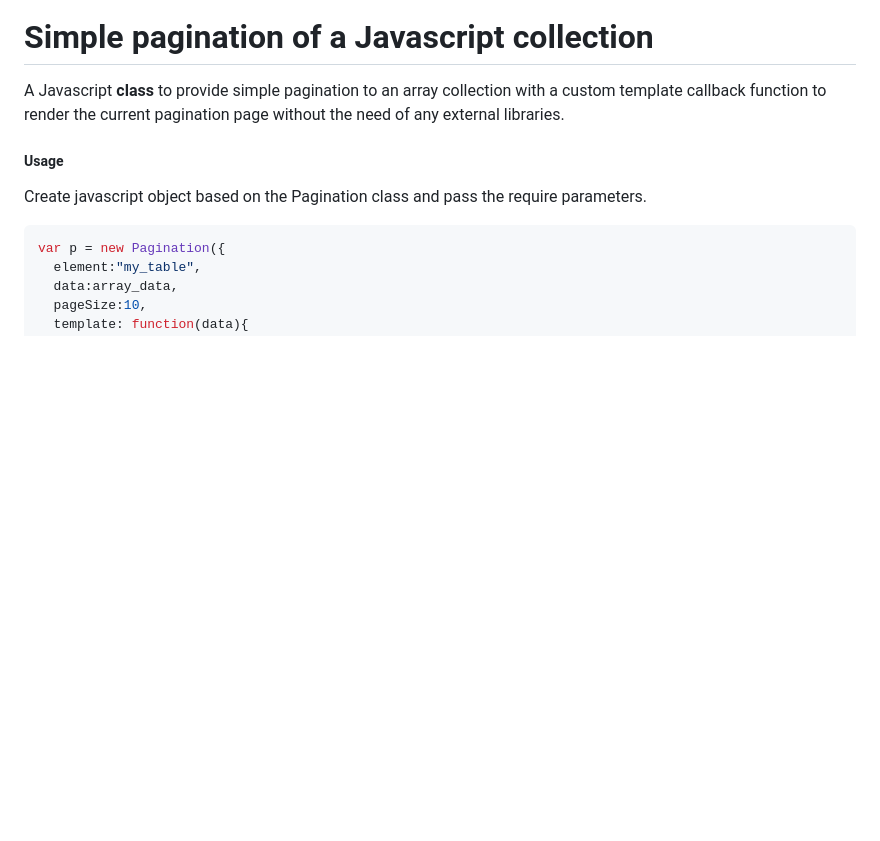
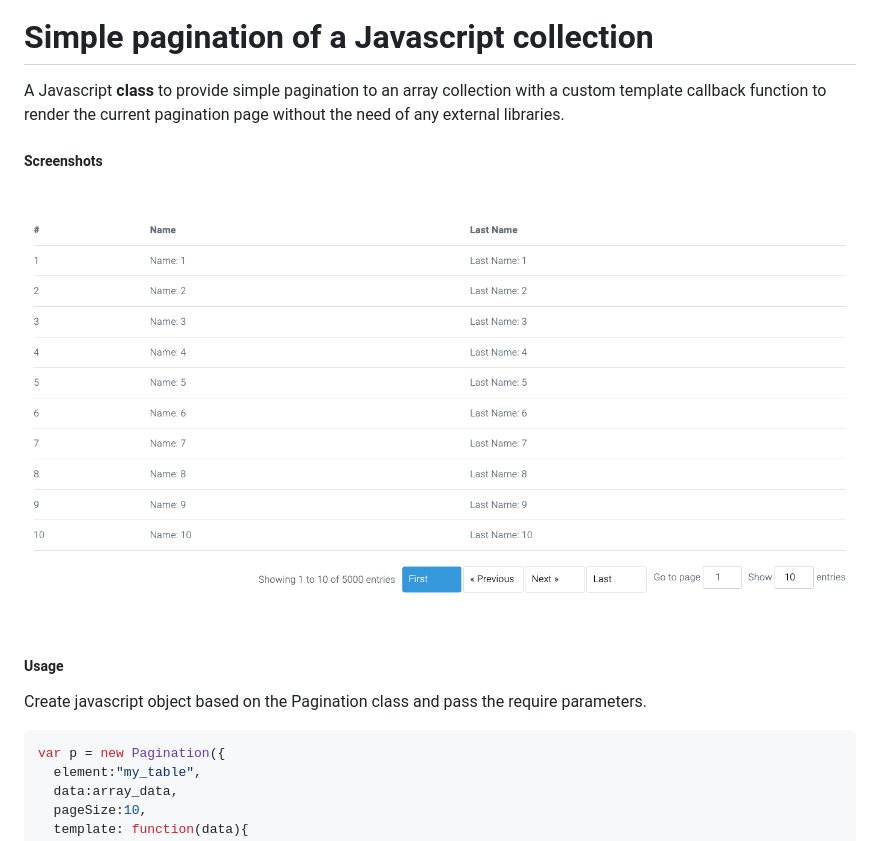
Before and after one commit to xtokio/simple_pagination, a Markdown page: README.md, the part around the change. Drawn GitHub-style; pictures changed too: screen_shot_pagination.png (added); blank space fills up the shorter version.

Commit message:
Added screenshot to README

```diff
--- a/README.md
+++ b/README.md
@@ -1,6 +1,10 @@
 # Simple pagination of a Javascript collection
 
 A Javascript **class** to provide simple pagination to an array collection with a custom template callback function to render the current pagination page without the need of any external libraries.
+
+##### Screenshots
+
+![Simple Pagination 01](screen_shot_pagination.png)
 
 ##### Usage
 Create javascript object based on the Pagination class and pass the require parameters.
```
